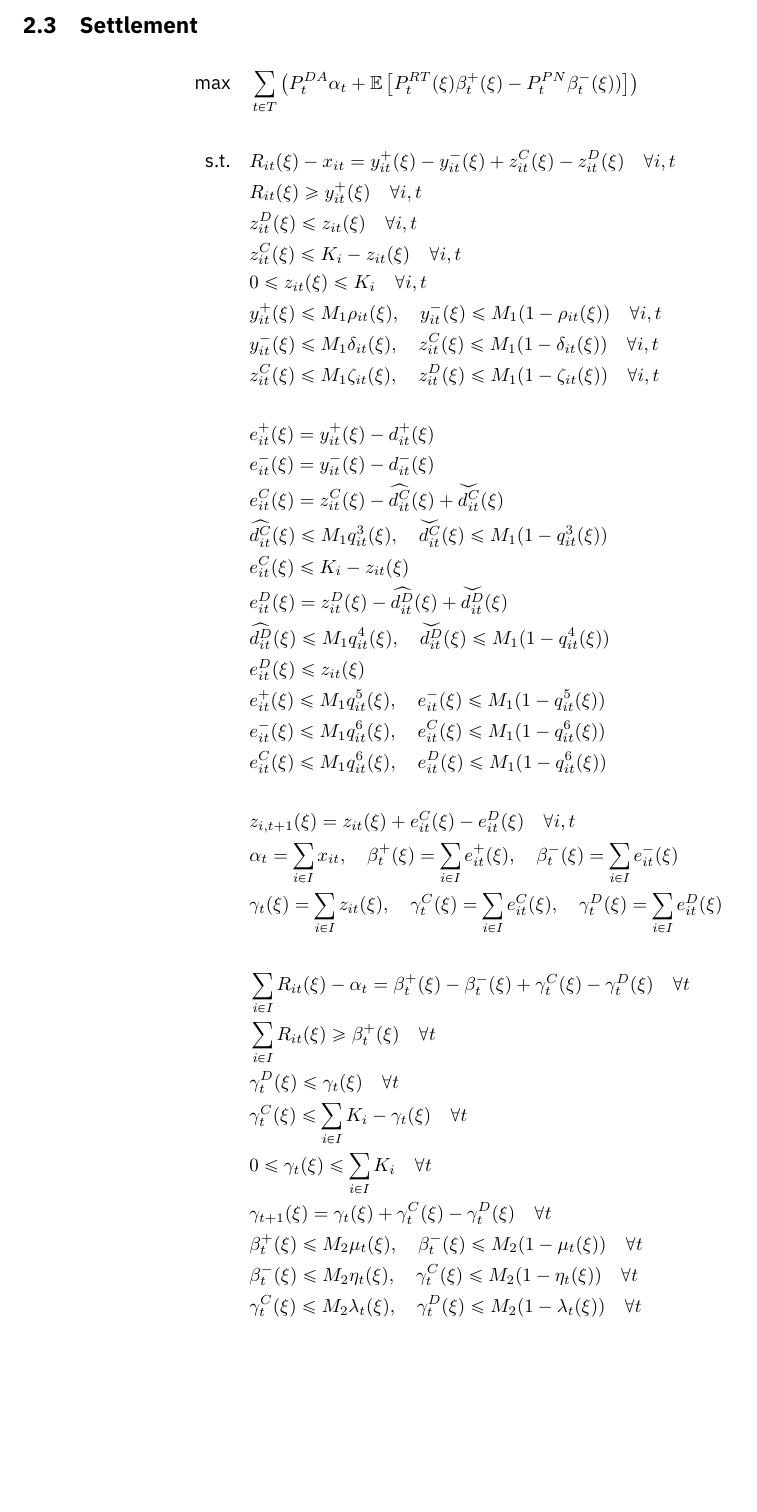
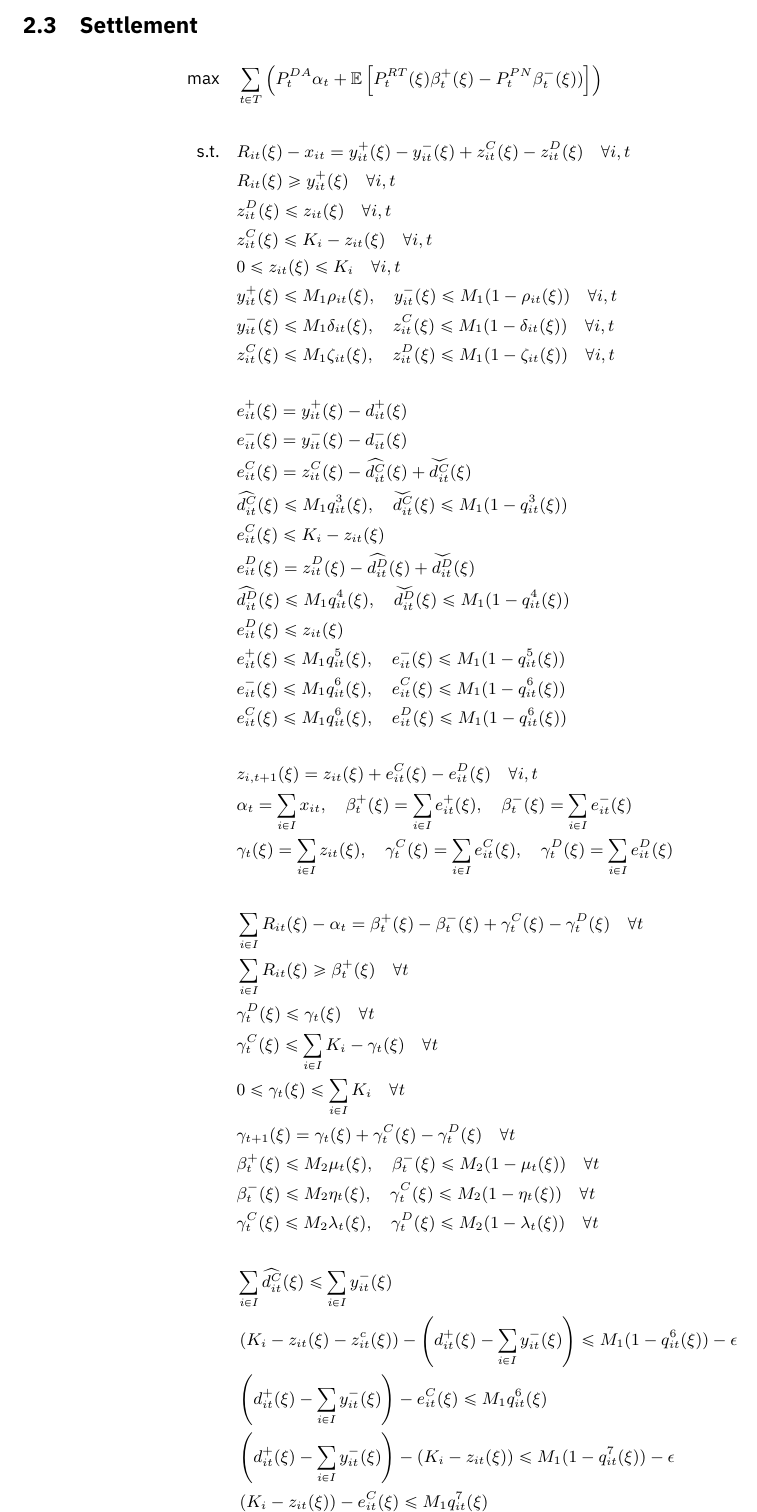
Before and after one commit to syeoyo/der, a LaTeX document (paper/model.tex): part of page 3 of 3, cut so that both start at the same text, the shorter picture padded with empty space. Compiled offline with XeLaTeX.

Commit message:
04300850

```diff
--- a/paper/model.tex
+++ b/paper/model.tex
@@ -93,10 +93,9 @@
     \end{align}
 \end{subequations}
 
-\newpage
-
 \subsection{Settlement}
 \begin{subequations}
+    \small
     \begin{align*}
     \text{max} \quad &\sum_{t\in T}\left(P_t^{DA}\alpha_t + \mathbb{E}\left[P_t^{RT}(\xi)\beta_{t}^{+}(\xi) - P_t^{PN}\beta_{t}^{-}(\xi))\right]\right)&\\
     &&\\
@@ -133,7 +132,13 @@
     &\gamma_{t+1}(\xi) = \gamma_{t}(\xi) + \gamma^C_t(\xi) - \gamma^D_t(\xi) \quad \forall t &\\
     &\beta^+_t(\xi) \le M_2 \mu_t(\xi), \quad \beta^-_t(\xi) \le M_2 (1 - \mu_t(\xi)) \quad \forall t &\\
     &\beta^-_t(\xi) \le M_2 \eta_t(\xi), \quad \gamma^C_t(\xi) \le M_2 (1 - \eta_t(\xi))\quad \forall t &\\
-    &\gamma^C_t(\xi) \le M_2\lambda_t(\xi), \quad \gamma^D_t(\xi) \le M_2(1 - \lambda_t(\xi)) \quad \forall t &
+    &\gamma^C_t(\xi) \le M_2\lambda_t(\xi), \quad \gamma^D_t(\xi) \le M_2(1 - \lambda_t(\xi)) \quad \forall t &\\
+    &&\\
+    &\sum_{i \in I}\widehat{d^{C}_{it}}(\xi) \leq \sum_{i \in I}y^-_{it}(\xi)&\\
+    &\left(K_i - z_{it}(\xi) - z^c_{it}(\xi)\right) - \left(d^+_{it}(\xi) - \sum_{i \in I}y^-_{it}(\xi)\right) \leq M_1(1-q^6_{it}(\xi))-\epsilon&\\
+    & \left(d^+_{it}(\xi) - \sum_{i \in I}y^-_{it}(\xi) \right) - e^C_{it}(\xi) \leq M_1 q^6_{it}(\xi)&\\
+    &\left(d^+_{it}(\xi) - \sum_{i \in I}y^-_{it}(\xi) \right) - \left(K_i - z_{it}(\xi)\right) \leq M_1(1-q^7_{it}(\xi))-\epsilon &\\
+    &\left(K_i - z_{it}(\xi)\right) - e^C_{it}(\xi) \leq M_1 q^7_{it}(\xi)&
     \end{align*}
 \end{subequations}
 
```
Also changed, not shown: paper/model.pdf, 3 other files.
